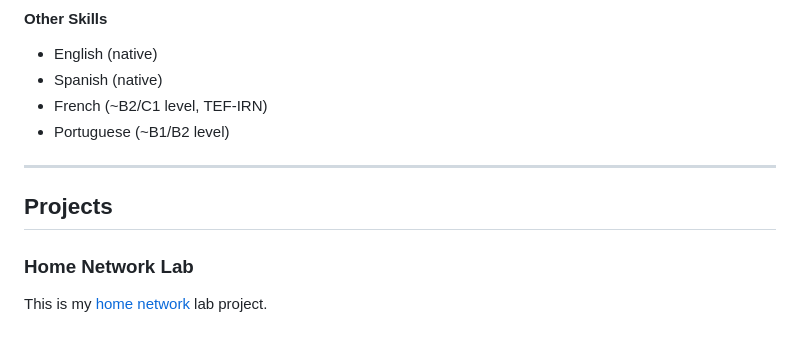
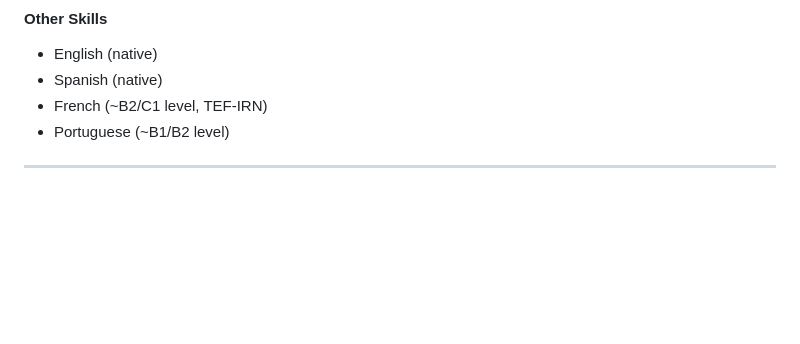
Before and after one commit to paulrdelg/paulrdelg.github.io, a Markdown page: README.md, the part around one of its changes. Drawn GitHub-style; blank space fills up the shorter version.

```diff
--- a/README.md
+++ b/README.md
@@ -172,9 +190,3 @@ coursework:
 - Portuguese (~B1/B2 level)
 
 ---
-
-## Projects
-
-### Home Network Lab
-
-This is my [home network](https://github.com/paulrdelg/homelabnetwork) lab project.
```
Also changed, not shown: other parts of README.md (+26 -8 lines).
